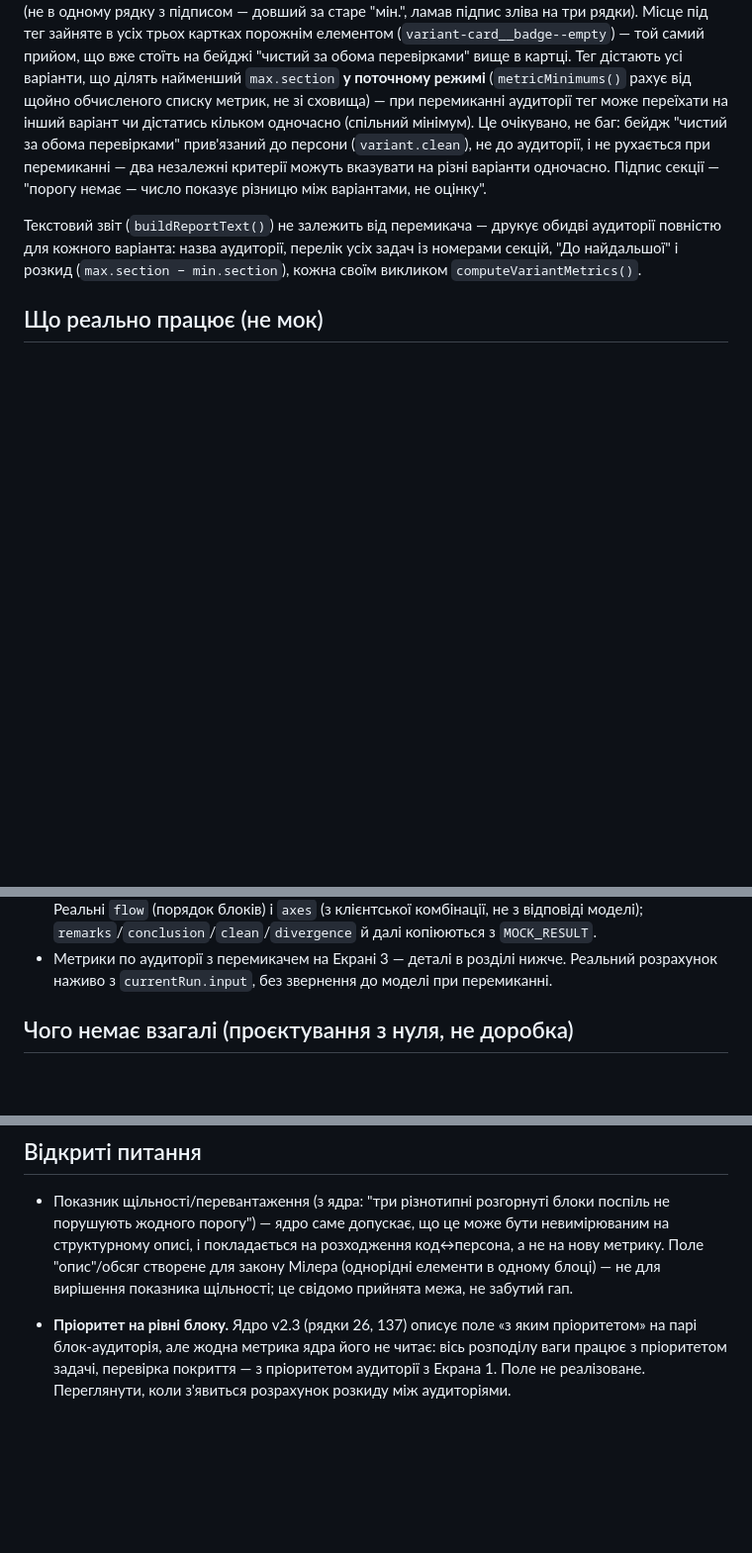
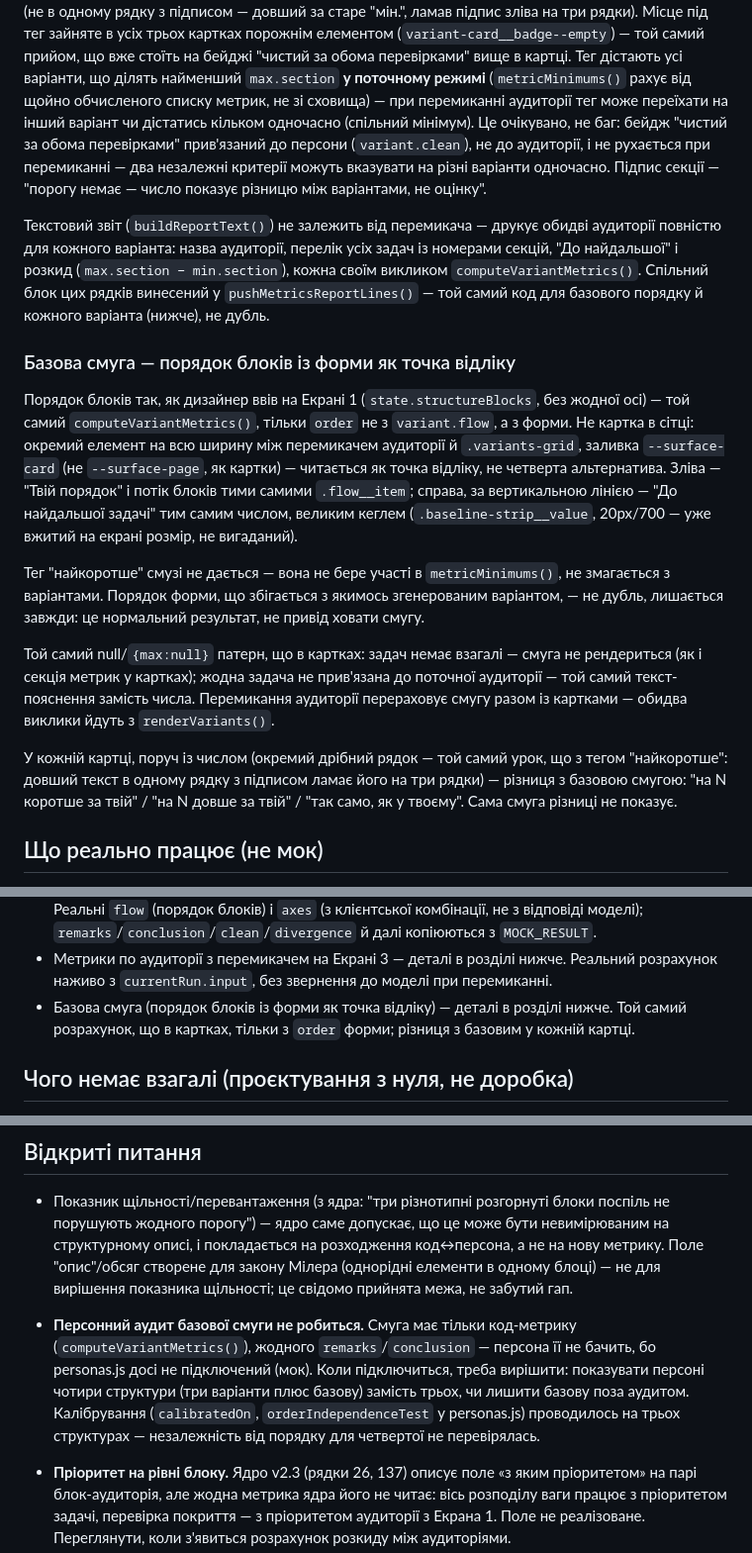
Before and after one commit to artlovingtania-boop/ux-decision-sandbox, a Markdown page: PROGRESS.md, 3 parts joined by grey strips. Shown at 99% size. Drawn GitHub-style; blank space fills up the shorter version.

Commit message:
PROGRESS.md: задокументувати базову смугу
Новий розділ про базову смугу (порядок блоків із форми, точка відліку,
не картка, різниця в кожній картці) і оновлені "Що реально працює". У
"Відкриті питання" — персонний аудит базової смуги не робиться:
калібрування personas.js проводилось на трьох структурах, незалежність
від порядку для четвертої (базової) не перевірялась.

Co-Authored-By: Claude Sonnet 5 <noreply@anthropic.com>

```diff
--- a/PROGRESS.md
+++ b/PROGRESS.md
@@ -78,7 +78,17 @@ form-screen: категорія · чим підкріплюється · ауд
 
 У картці — одна метрика: підпис "До найдальшої задачі" зі значенням `max.section`, під ним `.field-caption` — `«назва задачі» — вперше на секції N з M`, і тег "найкоротше" окремим рядком нижче (не в одному рядку з підписом — довший за старе "мін.", ламав підпис зліва на три рядки). Місце під тег зайняте в усіх трьох картках порожнім елементом (`variant-card__badge--empty`) — той самий прийом, що вже стоїть на бейджі "чистий за обома перевірками" вище в картці. Тег дістають усі варіанти, що ділять найменший `max.section` **у поточному режимі** (`metricMinimums()` рахує від щойно обчисленого списку метрик, не зі сховища) — при перемиканні аудиторії тег може переїхати на інший варіант чи дістатись кільком одночасно (спільний мінімум). Це очікувано, не баг: бейдж "чистий за обома перевірками" прив'язаний до персони (`variant.clean`), не до аудиторії, і не рухається при перемиканні — два незалежні критерії можуть вказувати на різні варіанти одночасно. Підпис секції — "порогу немає — число показує різницю між варіантами, не оцінку".
 
-Текстовий звіт (`buildReportText()`) не залежить від перемикача — друкує обидві аудиторії повністю для кожного варіанта: назва аудиторії, перелік усіх задач із номерами секцій, "До найдальшої" і розкид (`max.section − min.section`), кожна своїм викликом `computeVariantMetrics()`.
+Текстовий звіт (`buildReportText()`) не залежить від перемикача — друкує обидві аудиторії повністю для кожного варіанта: назва аудиторії, перелік усіх задач із номерами секцій, "До найдальшої" і розкид (`max.section − min.section`), кожна своїм викликом `computeVariantMetrics()`. Спільний блок цих рядків винесений у `pushMetricsReportLines()` — той самий код для базового порядку й кожного варіанта (нижче), не дубль.
+
+### Базова смуга — порядок блоків із форми як точка відліку
+
+Порядок блоків так, як дизайнер ввів на Екрані 1 (`state.structureBlocks`, без жодної осі) — той самий `computeVariantMetrics()`, тільки `order` не з `variant.flow`, а з форми. Не картка в сітці: окремий елемент на всю ширину між перемикачем аудиторії й `.variants-grid`, заливка `--surface-card` (не `--surface-page`, як картки) — читається як точка відліку, не четверта альтернатива. Зліва — "Твій порядок" і потік блоків тими самими `.flow__item`; справа, за вертикальною лінією — "До найдальшої задачі" тим самим числом, великим кеглем (`.baseline-strip__value`, 20px/700 — уже вжитий на екрані розмір, не вигаданий).
+
+Тег "найкоротше" смузі не дається — вона не бере участі в `metricMinimums()`, не змагається з варіантами. Порядок форми, що збігається з якимось згенерованим варіантом, — не дубль, лишається завжди: це нормальний результат, не привід ховати смугу.
+
+Той самий null/`{max:null}` патерн, що в картках: задач немає взагалі — смуга не рендериться (як і секція метрик у картках); жодна задача не прив'язана до поточної аудиторії — той самий текст-пояснення замість числа. Перемикання аудиторії перераховує смугу разом із картками — обидва виклики йдуть з `renderVariants()`.
+
+У кожній картці, поруч із числом (окремий дрібний рядок — той самий урок, що з тегом "найкоротше": довший текст в одному рядку з підписом ламає його на три рядки) — різниця з базовою смугою: "на N коротше за твій" / "на N довше за твій" / "так само, як у твоєму". Сама смуга різниці не показує.
 
 ## Що реально працює (не мок)
 
@@ -96,6 +106,7 @@ form-screen: категорія · чим підкріплюється · ауд
 - Екран 2 (підтвердження) — деталі в розділі нижче. Не мок: реальна форма, реальні прив'язки, реальна валідація.
 - Генерація трьох варіантів (api/generate.js, той самий gemini-3.6-flash) — деталі в розділі нижче. Реальні `flow` (порядок блоків) і `axes` (з клієнтської комбінації, не з відповіді моделі); `remarks`/`conclusion`/`clean`/`divergence` й далі копіюються з `MOCK_RESULT`.
 - Метрики по аудиторії з перемикачем на Екрані 3 — деталі в розділі нижче. Реальний розрахунок наживо з `currentRun.input`, без звернення до моделі при перемиканні.
+- Базова смуга (порядок блоків із форми як точка відліку) — деталі в розділі нижче. Той самий розрахунок, що в картках, тільки з `order` форми; різниця з базовим у кожній картці.
 
 ## Чого немає взагалі (проєктування з нуля, не доробка)
 
@@ -105,6 +116,8 @@ form-screen: категорія · чим підкріплюється · ауд
 ## Відкриті питання
 
 - Показник щільності/перевантаження (з ядра: "три різнотипні розгорнуті блоки поспіль не порушують жодного порогу") — ядро саме допускає, що це може бути невимірюваним на структурному описі, і покладається на розходження код↔персона, а не на нову метрику. Поле "опис"/обсяг створене для закону Мілера (однорідні елементи в одному блоці) — не для вирішення показника щільності; це свідомо прийнята межа, не забутий гап.
+
+- **Персонний аудит базової смуги не робиться.** Смуга має тільки код-метрику (`computeVariantMetrics()`), жодного `remarks`/`conclusion` — персона її не бачить, бо personas.js досі не підключений (мок). Коли підключиться, треба вирішити: показувати персоні чотири структури (три варіанти плюс базову) замість трьох, чи лишити базову поза аудитом. Калібрування (`calibratedOn`, `orderIndependenceTest` у personas.js) проводилось на трьох структурах — незалежність від порядку для четвертої не перевірялась.
 
 - **Пріоритет на рівні блоку.** Ядро v2.3 (рядки 26, 137) описує поле «з яким пріоритетом» на парі блок-аудиторія, але жодна метрика ядра його не читає: вісь розподілу ваги працює з пріоритетом задачі, перевірка покриття — з пріоритетом аудиторії з Екрана 1. Поле не реалізоване. Переглянути, коли з'явиться розрахунок розкиду між аудиторіями.
 
```
